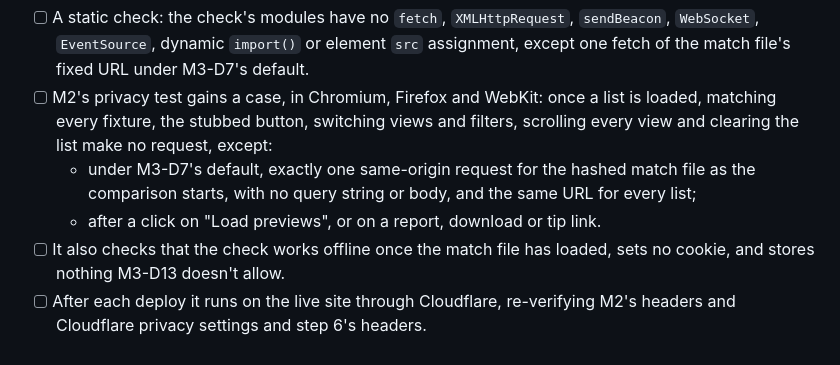
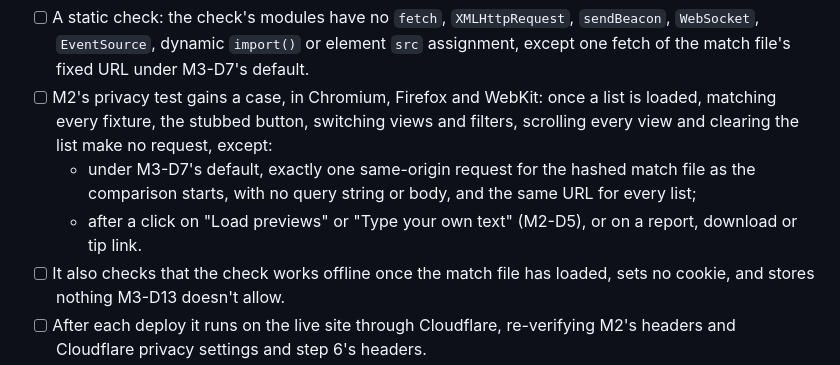
Before and after one commit to byronshock/trulyfreefonts, a Markdown page: docs/milestone-3.md, the part around the change. Drawn GitHub-style.

```diff
--- a/docs/milestone-3.md
+++ b/docs/milestone-3.md
@@ -136,7 +136,7 @@ Step 3 waits on M1 steps 7 and 15, so steps 5–9 use a stand-in table until the
 - [ ] A static check: the check's modules have no `fetch`, `XMLHttpRequest`, `sendBeacon`, `WebSocket`, `EventSource`, dynamic `import()` or element `src` assignment, except one fetch of the match file's fixed URL under M3-D7's default.
 - [ ] M2's privacy test gains a case, in Chromium, Firefox and WebKit: once a list is loaded, matching every fixture, the stubbed button, switching views and filters, scrolling every view and clearing the list make no request, except:
   - under M3-D7's default, exactly one same-origin request for the hashed match file as the comparison starts, with no query string or body, and the same URL for every list;
-  - after a click on "Load previews", or on a report, download or tip link.
+  - after a click on "Load previews" or "Type your own text" (M2-D5), or on a report, download or tip link.
 - [ ] It also checks that the check works offline once the match file has loaded, sets no cookie, and stores nothing M3-D13 doesn't allow.
 - [ ] After each deploy it runs on the live site through Cloudflare, re-verifying M2's headers and Cloudflare privacy settings and step 6's headers.
 - [ ] `/privacy` gains a section on the check, linked from the check page: the list stays in the page; what is requested, and when (M3-D7, M3-D10); and how to confirm it in the network panel, or by going offline once the check is ready.
```
Also changed, not shown: docs/milestone-2.md (+6 -6 lines), docs/milestone-4.md (+3 -3 lines).
